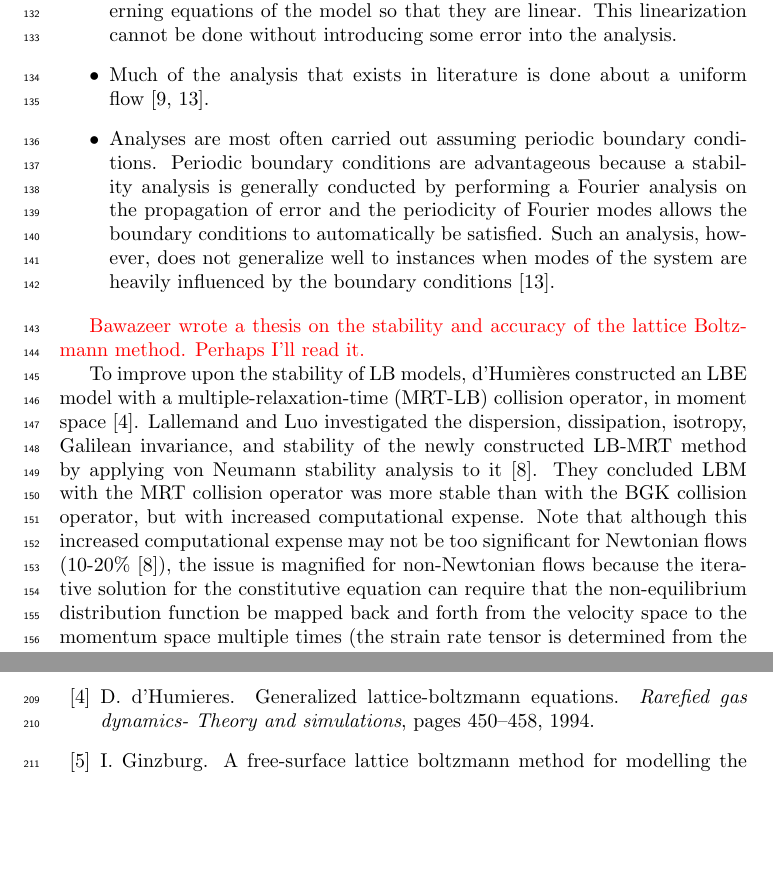
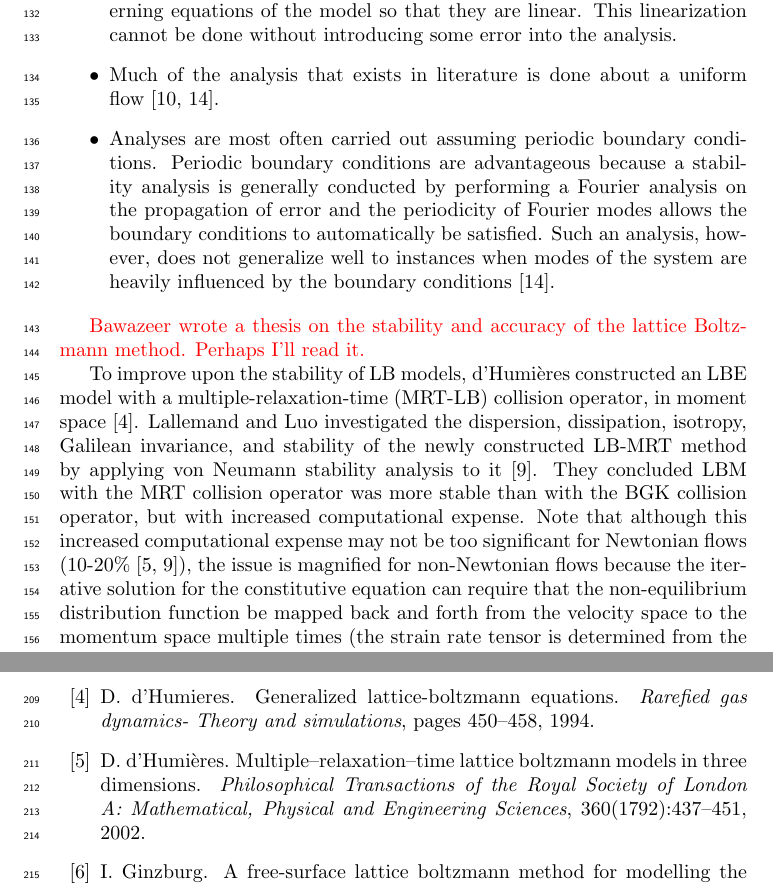
Before and after one commit to grasingerm/LBM-stability-paper, a LaTeX document (main.tex): two parts of pages 6 and 8 of 9, joined at a grey line, cut so that both start at the same text, the shorter picture padded with empty space. Compiled offline with pdfLaTeX.

Commit message:
intro edits

```diff
--- a/main.tex
+++ b/main.tex
@@ -131,10 +133,10 @@ Although much work has been done to characterize the stability of LBM models, th
 
 {\color{red} Bawazeer wrote a thesis on the stability and accuracy of the lattice Boltzmann method. Perhaps I'll read it.}
 
-To improve upon the stability of LB models, d'Humi\`{e}res constructed an LBE model with a multiple-relaxation-time (MRT-LB) collision operator, in moment space \cite{d1994generalized}. %MG: make sure you fix the inconsistencies with LB, LBE, etc. I think just use LBE or LBM but think it over. Literature seems to vary.
+To improve upon the stability of LB models, d'Humi\`{e}res constructed an LBE model with a multiple-relaxation-time (MRT-LB) collision operator, in moment space \cite{d1994generalized}. %MG: make sure you fix the inconsistencies with LB, LBE, etc. I think just use LBE or LBM but think it over. Literature seems to vary. Also verify that d'Humieres is correct citation
 Lallemand and Luo investigated the dispersion, dissipation, isotropy, Galilean invariance, and stability of the newly constructed LB-MRT method by applying von Neumann stability analysis to it~\cite{lallemand2000theory}.
 They concluded LBM with the MRT collision operator was more stable than with the BGK collision operator, but with increased computational expense. %MG: I think they have another paper that expands on this study, find and read it.
-Note that although this increased computational expense may not be too significant for Newtonian flows (10-20\% \cite{lallemand2000theory}), the issue is magnified for non-Newtonian flows because the iterative solution for the constitutive equation can require that the non-equilibrium distribution function be mapped back and forth from the velocity space to the momentum space multiple times (the strain rate tensor is determined from the non-equilibrium distribution function which must be mapped into momentum space when using the MRT collision operator). %MG: clean this sentence up, and maybe break it down. Too dense, introducing way too many terms the reader hasn't seen before
+Note that although this increased computational expense may not be too significant for Newtonian flows (10-20\%~\cite{lallemand2000theory,d2002multiple}), the issue is magnified for non-Newtonian flows because the iterative solution for the constitutive equation can require that the non-equilibrium distribution function be mapped back and forth from the velocity space to the momentum space multiple times (the strain rate tensor is determined from the non-equilibrium distribution function which must be mapped into momentum space when using the MRT collision operator). %MG: clean this sentence up, and maybe break it down. Too dense, introducing way too many terms the reader hasn't seen before
 
 {\color{red} If you have time to study/implement entropic LBM (very exciting stuff), a brief discussion of its development would go here.}
 The price of entropic lattice Boltzmann models for fluid flow is living with a bounded transport coefficient.
```
Also changed, not shown: main.tex (2 more changed lines).
